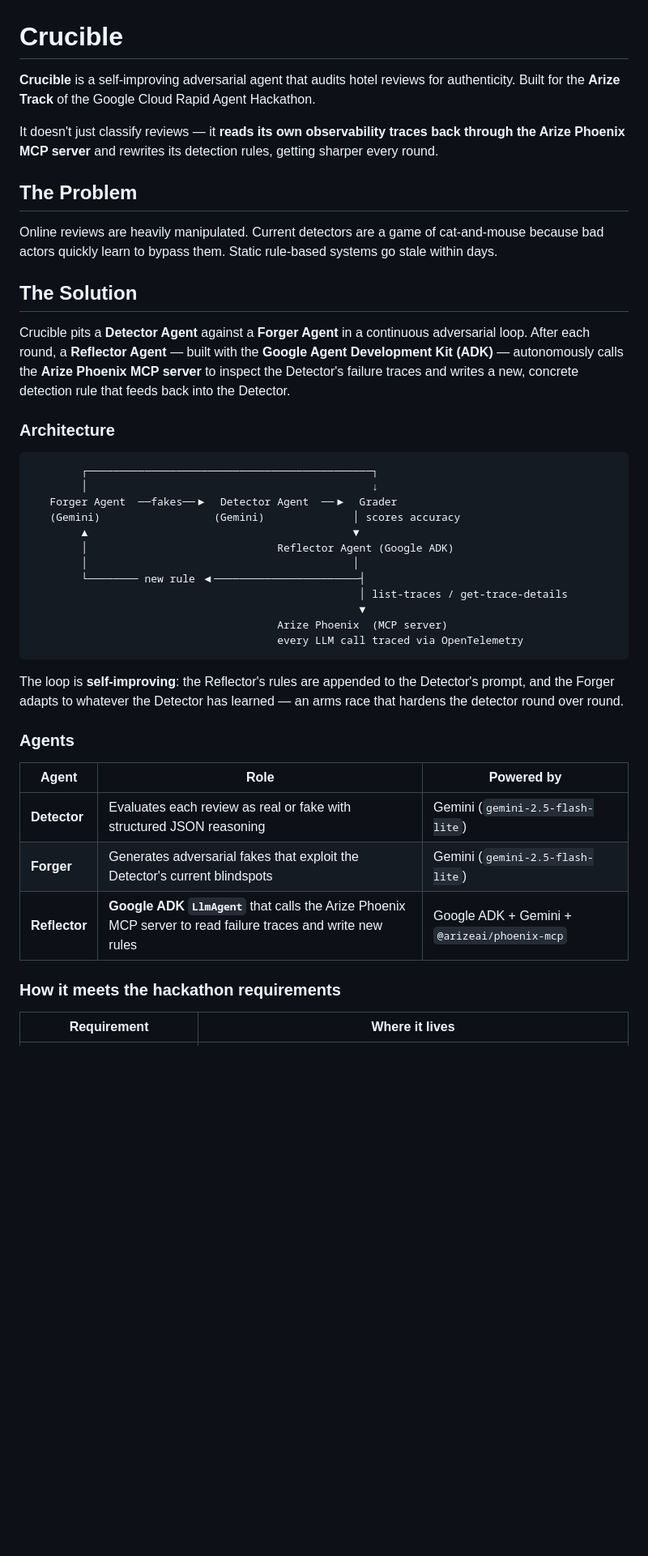
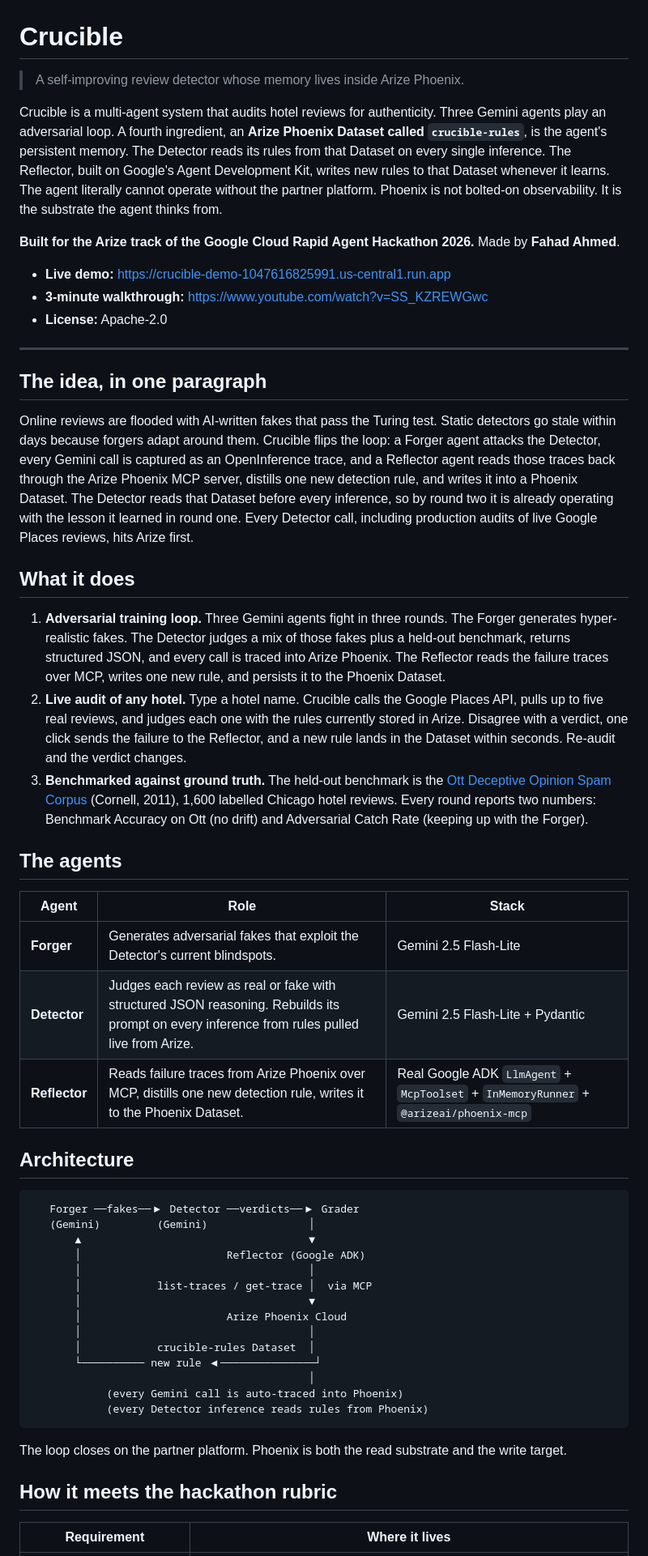
Before and after one commit to FahadNafeesAhmed/Crucible, a Markdown page: README.md, the part around one of its changes. Shown at 81% size. Rendered like a GitHub page; blank space fills up the shorter version.

````diff
--- a/README.md
+++ b/README.md
@@ -1,44 +1,57 @@
 # Crucible
 
-**Crucible** is a self-improving adversarial agent that audits hotel reviews for authenticity. Built for the **Arize Track** of the Google Cloud Rapid Agent Hackathon.
+> A self-improving review detector whose memory lives inside Arize Phoenix.
 
-It doesn't just classify reviews — it **reads its own observability traces back through the Arize Phoenix MCP server** and rewrites its detection rules, getting sharper every round.
+Crucible is a multi-agent system that audits hotel reviews for authenticity. Three Gemini agents play an adversarial loop. A fourth ingredient, an **Arize Phoenix Dataset called `crucible-rules`**, is the agent's persistent memory. The Detector reads its rules from that Dataset on every single inference. The Reflector, built on Google's Agent Development Kit, writes new rules to that Dataset whenever it learns. The agent literally cannot operate without the partner platform. Phoenix is not bolted-on observability. It is the substrate the agent thinks from.
 
-## The Problem
+**Built for the Arize track of the Google Cloud Rapid Agent Hackathon 2026.**
+Made by **Fahad Ahmed**.
 
-Online reviews are heavily manipulated. Current detectors are a game of cat-and-mouse because bad actors quickly learn to bypass them. Static rule-based systems go stale within days.
+- **Live demo:** https://crucible-demo-1047616825991.us-central1.run.app
+- **3-minute walkthrough:** https://www.youtube.com/watch?v=SS_KZREWGwc
+- **License:** Apache-2.0
 
-## The Solution
+---
 
-Crucible pits a **Detector Agent** against a **Forger Agent** in a continuous adversarial loop. After each round, a **Reflector Agent** — built with the **Google Agent Development Kit (ADK)** — autonomously calls the **Arize Phoenix MCP server** to inspect the Detector's failure traces and writes a new, concrete detection rule that feeds back into the Detector.
+## The idea, in one paragraph
 
-### Architecture
+Online reviews are flooded with AI-written fakes that pass the Turing test. Static detectors go stale within days because forgers adapt around them. Crucible flips the loop: a Forger agent attacks the Detector, every Gemini call is captured as an OpenInference trace, and a Reflector agent reads those traces back through the Arize Phoenix MCP server, distills one new detection rule, and writes it into a Phoenix Dataset. The Detector reads that Dataset before every inference, so by round two it is already operating with the lesson it learned in round one. Every Detector call, including production audits of live Google Places reviews, hits Arize first.
+
+## What it does
+
+1. **Adversarial training loop.** Three Gemini agents fight in three rounds. The Forger generates hyper-realistic fakes. The Detector judges a mix of those fakes plus a held-out benchmark, returns structured JSON, and every call is traced into Arize Phoenix. The Reflector reads the failure traces over MCP, writes one new rule, and persists it to the Phoenix Dataset.
+2. **Live audit of any hotel.** Type a hotel name. Crucible calls the Google Places API, pulls up to five real reviews, and judges each one with the rules currently stored in Arize. Disagree with a verdict, one click sends the failure to the Reflector, and a new rule lands in the Dataset within seconds. Re-audit and the verdict changes.
+3. **Benchmarked against ground truth.** The held-out benchmark is the [Ott Deceptive Opinion Spam Corpus](https://www.kaggle.com/datasets/rtatman/deceptive-opinion-spam-corpus) (Cornell, 2011), 1,600 labelled Chicago hotel reviews. Every round reports two numbers: Benchmark Accuracy on Ott (no drift) and Adversarial Catch Rate (keeping up with the Forger).
+
+## The agents
+
+| Agent | Role | Stack |
+|-------|------|-------|
+| **Forger** | Generates adversarial fakes that exploit the Detector's current blindspots. | Gemini 2.5 Flash-Lite |
+| **Detector** | Judges each review as real or fake with structured JSON reasoning. Rebuilds its prompt on every inference from rules pulled live from Arize. | Gemini 2.5 Flash-Lite + Pydantic |
+| **Reflector** | Reads failure traces from Arize Phoenix over MCP, distills one new detection rule, writes it to the Phoenix Dataset. | Real Google ADK `LlmAgent` + `McpToolset` + `InMemoryRunner` + `@arizeai/phoenix-mcp` |
+
+## Architecture
 
 ```
-        ┌─────────────────────────────────────────────┐
-        │                                             ↓
-   Forger Agent  ──fakes──▶  Detector Agent  ──▶  Grader
-   (Gemini)                  (Gemini)              │ scores accuracy
-        ▲                                          ▼
-        │                              Reflector Agent (Google ADK)
-        │                                          │
-        └──────── new rule ◀───────────────────────┤
-                                                    │ list-traces / get-trace-details
-                                                    ▼
-                                       Arize Phoenix  (MCP server)
-                                       every LLM call traced via OpenTelemetry
+   Forger ──fakes──▶ Detector ──verdicts──▶ Grader
+   (Gemini)         (Gemini)                │
+       ▲                                    ▼
+       │                       Reflector (Google ADK)
+       │                                    │
+       │            list-traces / get-trace │  via MCP
+       │                                    ▼
+       │                       Arize Phoenix Cloud
+       │                                    │
+       │            crucible-rules Dataset  │
+       └────────── new rule ◀───────────────┘
+                                            │
+            (every Gemini call is auto-traced into Phoenix)
+            (every Detector inference reads rules from Phoenix)
 ```
 
-The loop is **self-improving**: the Reflector's rules are appended to the Detector's prompt, and the Forger adapts to whatever the Detector has learned — an arms race that hardens the detector round over round.
+The loop closes on the partner platform. Phoenix is both the read substrate and the write target.
 
-### Agents
-
-| Agent | Role | Powered by |
-|-------|------|------------|
-| **Detector** | Evaluates each review as real or fake with structured JSON reasoning | Gemini (`gemini-2.5-flash-lite`) |
-| **Forger** | Generates adversarial fakes that exploit the Detector's current blindspots | Gemini (`gemini-2.5-flash-lite`) |
-| **Reflector** | **Google ADK `LlmAgent`** that calls the Arize Phoenix MCP server to read failure traces and write new rules | Google ADK + Gemini + `@arizeai/phoenix-mcp` |
-
-### How it meets the hackathon requirements
+## How it meets the hackathon rubric
 
 | Requirement | Where it lives |
````
Also changed, not shown: other parts of README.md (+64 -60 lines).
